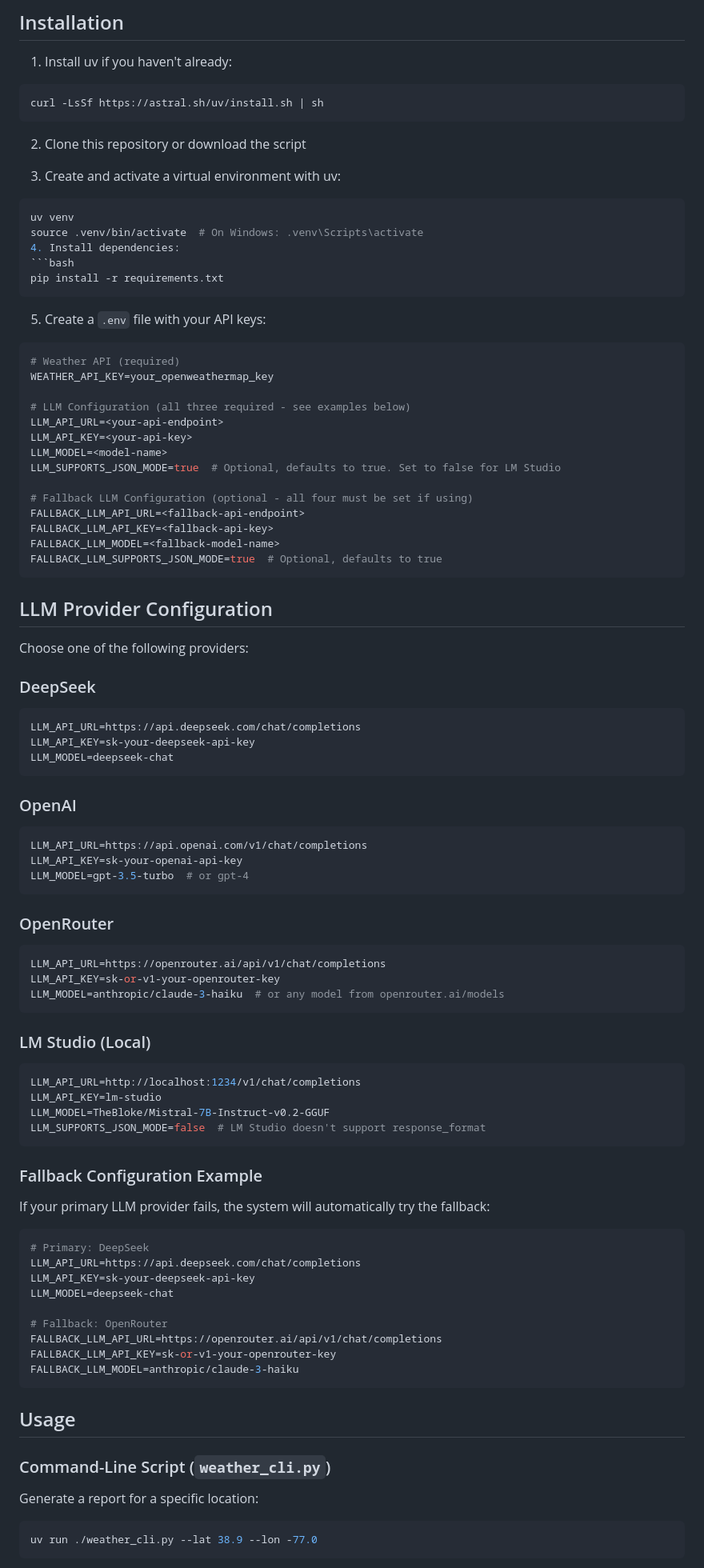
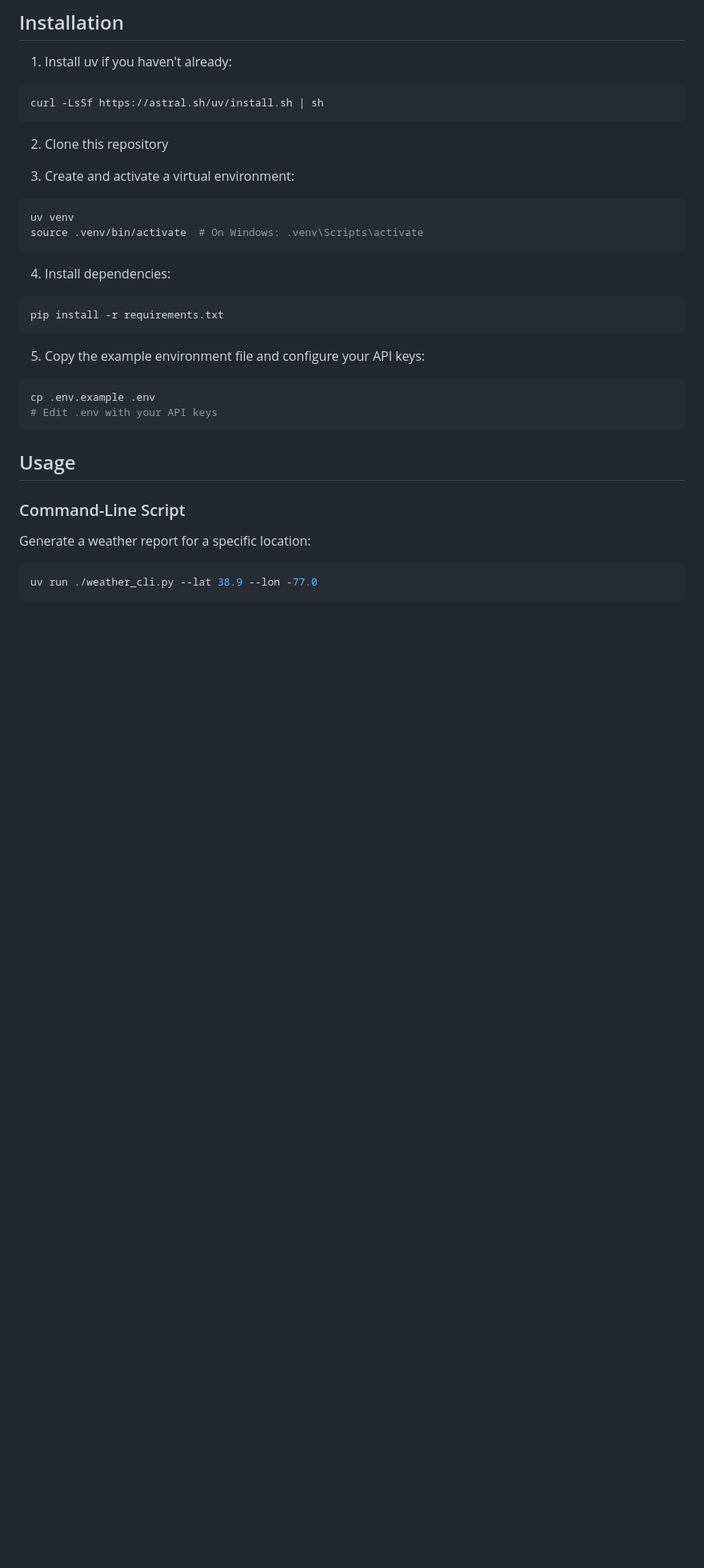
Before and after one commit to elidickinson/kidsweather, a Markdown page: README.md, the part around the change printed below. Shown: that part at 80% size. Rendered like a GitHub page; blank space fills up the shorter version.

````diff
--- a/README.md
+++ b/README.md
@@ -20,88 +35,30 @@ I built it as part of a *[big eInk weather display](https://eli.pizza/posts/eink
 curl -LsSf https://astral.sh/uv/install.sh | sh
 ```
 
-2. Clone this repository or download the script
+2. Clone this repository
 
-3. Create and activate a virtual environment with uv:
+3. Create and activate a virtual environment:
 ```bash
 uv venv
 source .venv/bin/activate  # On Windows: .venv\Scripts\activate
+```
+
 4. Install dependencies:
 ```bash
 pip install -r requirements.txt
 ```
 
-5. Create a `.env` file with your API keys:
+5. Copy the example environment file and configure your API keys:
 ```bash
-# Weather API (required)
-WEATHER_API_KEY=your_openweathermap_key
-
-# LLM Configuration (all three required - see examples below)
-LLM_API_URL=<your-api-endpoint>
-LLM_API_KEY=<your-api-key>
-LLM_MODEL=<model-name>
-LLM_SUPPORTS_JSON_MODE=true  # Optional, defaults to true. Set to false for LM Studio
-
-# Fallback LLM Configuration (optional - all four must be set if using)
-FALLBACK_LLM_API_URL=<fallback-api-endpoint>
-FALLBACK_LLM_API_KEY=<fallback-api-key>
-FALLBACK_LLM_MODEL=<fallback-model-name>
-FALLBACK_LLM_SUPPORTS_JSON_MODE=true  # Optional, defaults to true
+cp .env.example .env
+# Edit .env with your API keys
 ```
 
-## LLM Provider Configuration
-
-Choose one of the following providers:
-
-### DeepSeek
-```bash
-LLM_API_URL=https://api.deepseek.com/chat/completions
-LLM_API_KEY=sk-your-deepseek-api-key
-LLM_MODEL=deepseek-chat
-```
-
-### OpenAI
-```bash
-LLM_API_URL=https://api.openai.com/v1/chat/completions
-LLM_API_KEY=sk-your-openai-api-key
-LLM_MODEL=gpt-3.5-turbo  # or gpt-4
-```
-
-### OpenRouter
-```bash
-LLM_API_URL=https://openrouter.ai/api/v1/chat/completions
-LLM_API_KEY=sk-or-v1-your-openrouter-key
-LLM_MODEL=anthropic/claude-3-haiku  # or any model from openrouter.ai/models
-```
-
-### LM Studio (Local)
-```bash
-LLM_API_URL=http://localhost:1234/v1/chat/completions
-LLM_API_KEY=lm-studio
-LLM_MODEL=TheBloke/Mistral-7B-Instruct-v0.2-GGUF
-LLM_SUPPORTS_JSON_MODE=false  # LM Studio doesn't support response_format
-```
-
-### Fallback Configuration Example
-
-If your primary LLM provider fails, the system will automatically try the fallback:
-
-```bash
-# Primary: DeepSeek
-LLM_API_URL=https://api.deepseek.com/chat/completions
-LLM_API_KEY=sk-your-deepseek-api-key
-LLM_MODEL=deepseek-chat
-
-# Fallback: OpenRouter
-FALLBACK_LLM_API_URL=https://openrouter.ai/api/v1/chat/completions
-FALLBACK_LLM_API_KEY=sk-or-v1-your-openrouter-key
-FALLBACK_LLM_MODEL=anthropic/claude-3-haiku
-```
 ## Usage
 
-### Command-Line Script (`weather_cli.py`)
+### Command-Line Script
 
-Generate a report for a specific location:
+Generate a weather report for a specific location:
 ```bash
 uv run ./weather_cli.py --lat 38.9 --lon -77.0
 ```
````
Also changed, not shown: other parts of README.md (+37 -51 lines), weather-display.jpeg (added), 1 other file.
